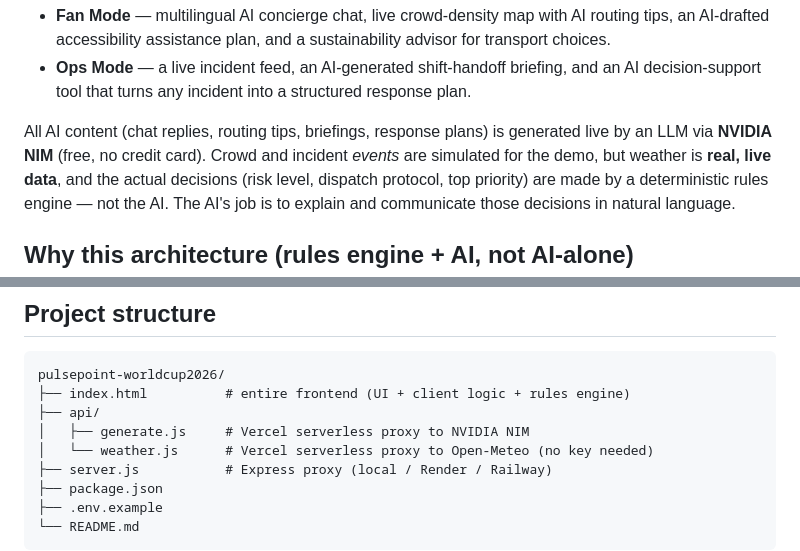
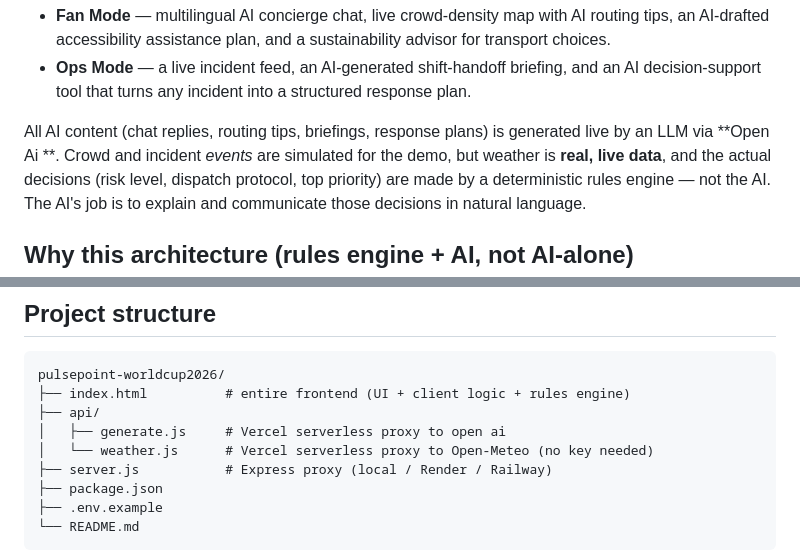
Before and after one commit to saish-vc/smart-stadium-and-tournament-operations-, a Markdown page: README.md, 2 parts joined by grey strips. Drawn GitHub-style.

```diff
--- a/README.md
+++ b/README.md
@@ -13,7 +13,7 @@ fan experience during the FIFA World Cup 2026. It has two modes:
   structured response plan.
 
 All AI content (chat replies, routing tips, briefings, response plans) is
-generated live by an LLM via **NVIDIA NIM** (free, no credit card). Crowd
+generated live by an LLM via **Open Ai **. Crowd
 and incident *events* are simulated for the demo, but weather is **real,
 live data**, and the actual decisions (risk level, dispatch protocol, top
 priority) are made by a deterministic rules engine — not the AI. The AI's
@@ -91,7 +91,7 @@ engine in `index.html` *before* either endpoint is called for explanation text.
 pulsepoint-worldcup2026/
 ├── index.html          # entire frontend (UI + client logic + rules engine)
 ├── api/
-│   ├── generate.js     # Vercel serverless proxy to NVIDIA NIM
+│   ├── generate.js     # Vercel serverless proxy to open ai
 │   └── weather.js      # Vercel serverless proxy to Open-Meteo (no key needed)
 ├── server.js           # Express proxy (local / Render / Railway)
 ├── package.json
```
